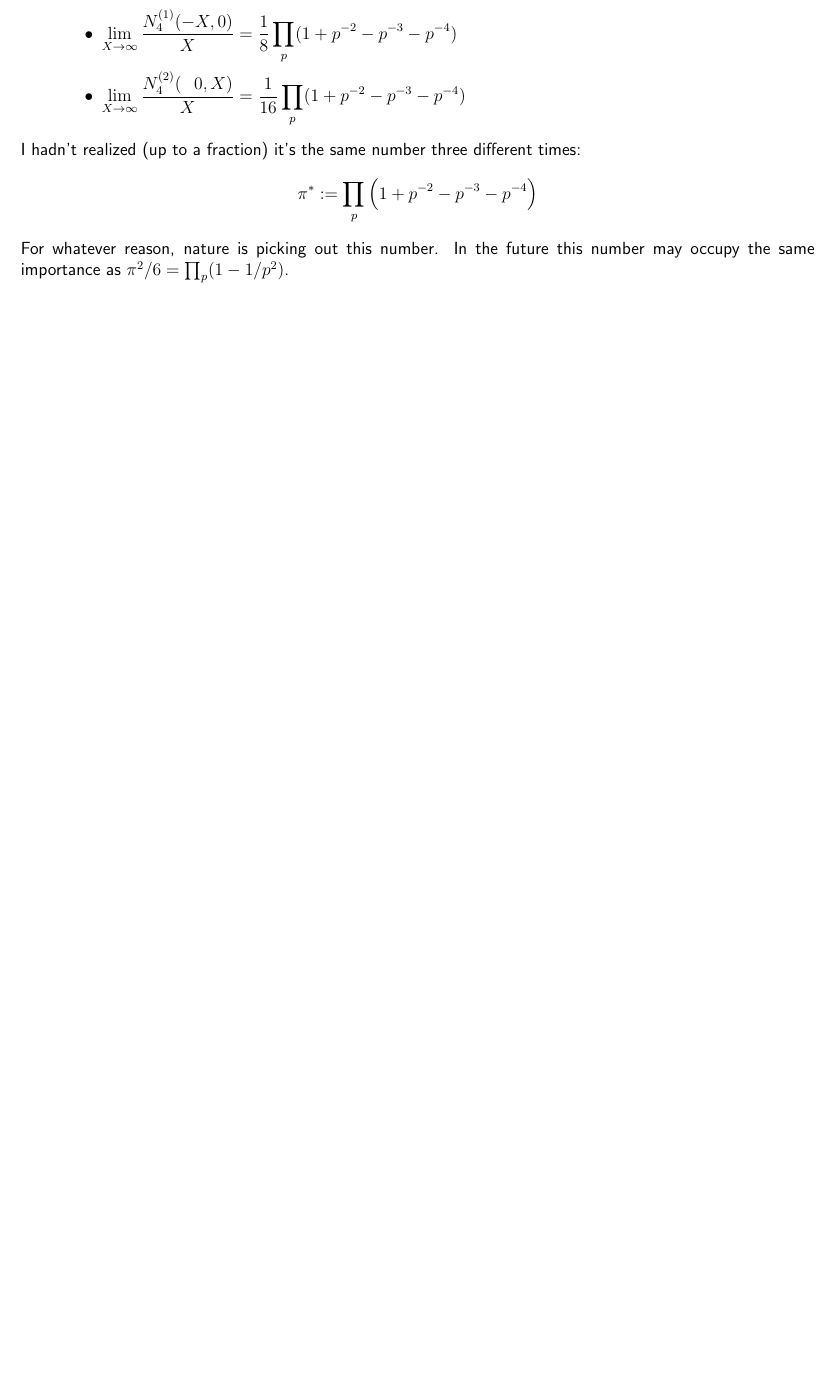
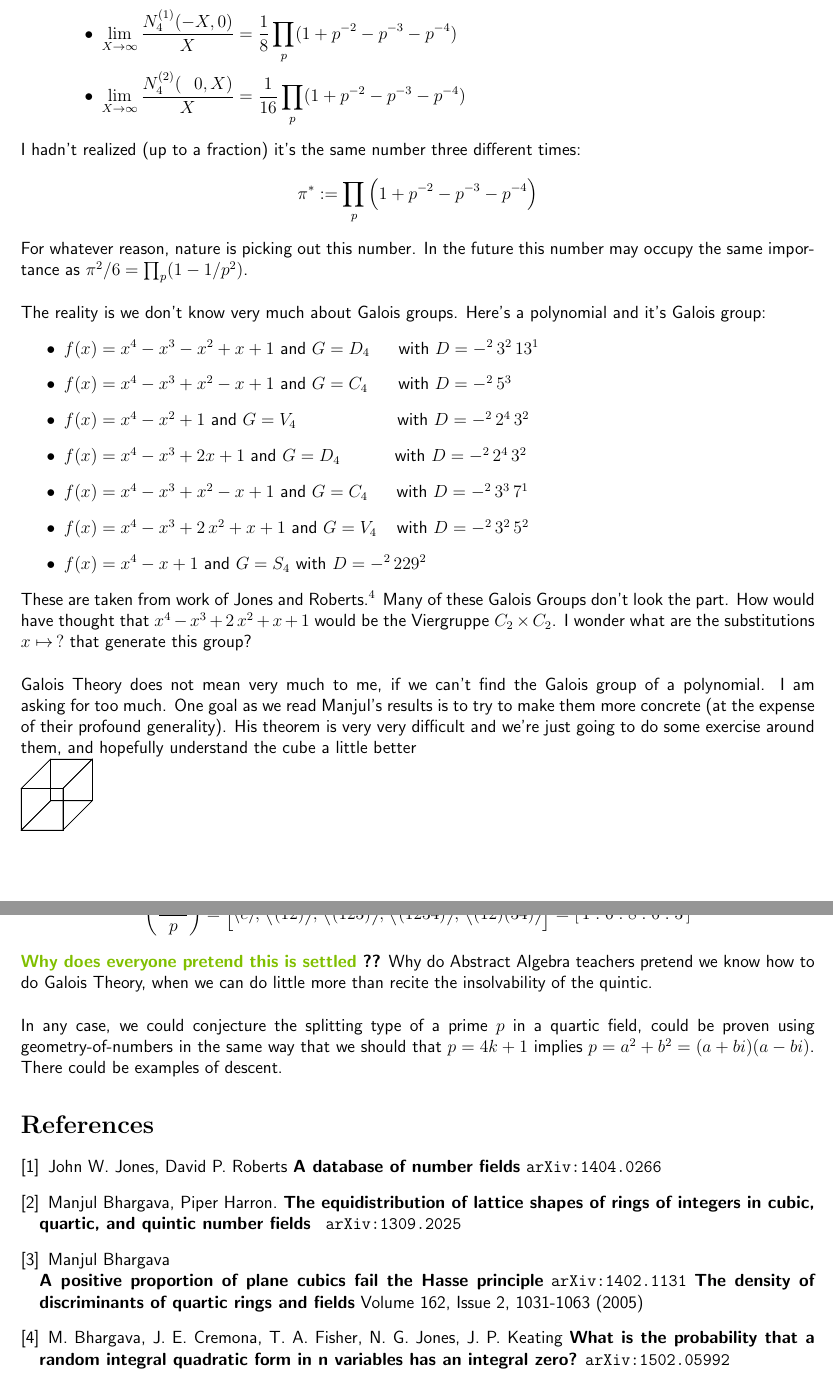
Before and after one commit to mango314/math-blog, a LaTeX document (2017/090517B-bhargava-cube.tex): part of page 4 of 4 before the commit and two parts of pages 4 and 5 of 5 after it, the two joined at a grey line, cut so that both start at the same text, the shorter picture padded with empty space. Compiled offline with pdfLaTeX.

Commit message:
splitting of primes

```diff
--- a/2017/090517B-bhargava-cube.tex
+++ b/2017/090517B-bhargava-cube.tex
@@ -144,4 +144,23 @@ Let $N_4(\xi, \eta)$ be the number $S_4$ quartic fields $K$ having $4-2i$ real e
 \end{quotation}
 I hadn't realized (up to a fraction) it's the same number three different times:
 $$ \pi^* := \prod_p \Big(1 + p^{-2} - p^{-3} - p^{-4} \Big)$$
-For whatever reason, nature is picking out this number.  In the future this number may occupy the same importance as $\pi^2/6 = \prod_p (1 - 1/p^2)$.
+For whatever reason, nature is picking out this number.  In the future this number may occupy the same importance as $\pi^2/6 = \prod_p (1 - 1/p^2)$. \\ \\
+The reality is we don't know very much about Galois groups.  Here's a polynomial and it's Galois group:
+\begin{itemize}
+\item $f(x) = x^4 - x^3 - x^2 + x + 1 $ and $G = D_4 $ \hspace{1em} with $D = -^2 \,3^2 \,13^1 $
+\item $f(x) = x^4 - x^3 + x^2 - x + 1 $ and $G = C_4 $ \hspace{1.1em} with $D = -^2 \, 5^3 $
+\item $f(x) = x^4 - x^2 + 1 $ and $G = V_4 $ \hspace{5.2em} with $D = -^2 \, 2^4 \, 3^2 $
+\item $f(x) = x^4 - x^3 + 2 x + 1 $ and $G = D_4 $ \hspace{2.5em} with $D = -^2 \, 2^4 \, 3^2 $
+\item $f(x) = x^4 - x^3 + x^2 - x + 1 $ and $G = C_4 $ \hspace{1em} with $D = -^2 \, 3^3 \, 7^1 $
+\item $f(x) = x^4 - x^3 + 2\,x^2 + x + 1 $ and $G = V_4 $ \hspace{0.5em} with $D = -^2 \, 3^2 \, 5^2 $
+\item $f(x) = x^4 - x + 1 $ and $G = S_4 $ with $D = -^2 \, 229^2 $
+\end{itemize}
+These are taken from work of Jones and Roberts.\footnote{A database of number fields \texttt{arXiv:1404.0266}} Many of these Galois Groups don't look the part. How would have thought that $x^4 - x^3 + 2\,x^2 + x + 1$ would be the Viergruppe $ C_2  \times C_2$.  I wonder what are the substitutions $ x \mapsto \,? $ that generate this group?  \\ \\
+Galois Theory does not mean very much to me, if we can't find the Galois group of a polynomial.  I am asking for too much.  One goal as we read Manjul's results is to try to make them more concrete (at the expense of their profound generality).  His theorem is very very difficult and we're just going to do some exercise around them, and hopefully understand the cube a little better \\
+ \begin{tikzpicture}[scale=1]
+\draw (0,0)--(1,0)--(1,1)--(0,1)--cycle;
+\draw (0.707,0.707)--(1.707,0.707)--(1.707,1.707)--(0.707,1.707)--cycle;
+\draw (0,0)--(0.707, 0.707)--(0.707,1.707)--(0,1)--cycle;
+\draw (1,0)--(1.707, 0.707)--(1.707,1.707)--(1,1)--cycle;
+\draw (0,0)--(1,0)--(1.707, 0.707)--(0.707,0.707)--cycle;
+\draw (0,1)--(1,1)--(1.707, 1.707)--(0.707,1.707)--cycle; \end{tikzpicture}
@@ -148 +172,17 @@ For whatever reason, nature is picking out this number.  In the future this numb
+= \Big[\langle e \rangle
+,\, \big\langle (12) \big\rangle
+,\, \big\langle (123) \big\rangle
+,\, \big\langle (1234) \big\rangle
+,\, \big\langle (12)(34) \big\rangle \Big] = [\,1:6:8:6:3\,]$$
+{\color{orange!50!green}\textbf{Why does everyone pretend this is settled}}\textbf{ ??} Why do Abstract Algebra teachers pretend we know how to do Galois Theory, when we can do little more than recite the insolvability of the quintic. \\ \\
+In any case, we could conjecture the splitting type of a prime $p$ in a quartic field, could be proven using geometry-of-numbers in the same way that we should that $p = 4k+1 $ implies $p = a^2 + b^2 = (a+bi)(a-bi)$. There could be examples of descent.
+
+\begin{thebibliography}{}
+\item John W. Jones, David P. Roberts \textbf{A database of number fields} \texttt{arXiv:1404.0266}
+\item Manjul Bhargava, Piper Harron. \textbf{The equidistribution of lattice shapes of rings of integers in cubic, quartic, and quintic number fields} \texttt{ arXiv:1309.2025}
+\item Manjul Bhargava \\
+\textbf{A positive proportion of plane cubics fail the Hasse principle} \texttt{arXiv:1402.1131}
+\textbf{The density of discriminants of quartic rings and fields} Volume 162, Issue 2, 1031-1063 (2005)
+\item M. Bhargava, J. E. Cremona, T. A. Fisher, N. G. Jones, J. P. Keating \textbf{What is the probability that a random integral quadratic form in n variables has an integral zero?} \texttt{arXiv:1502.05992}
+\end{thebibliography}
 \end{document}
```
Also changed, not shown: 2017/090517B-bhargava-cube.pdf, 2017/090517B-bhargava-cube.tex (5 more changed lines).
